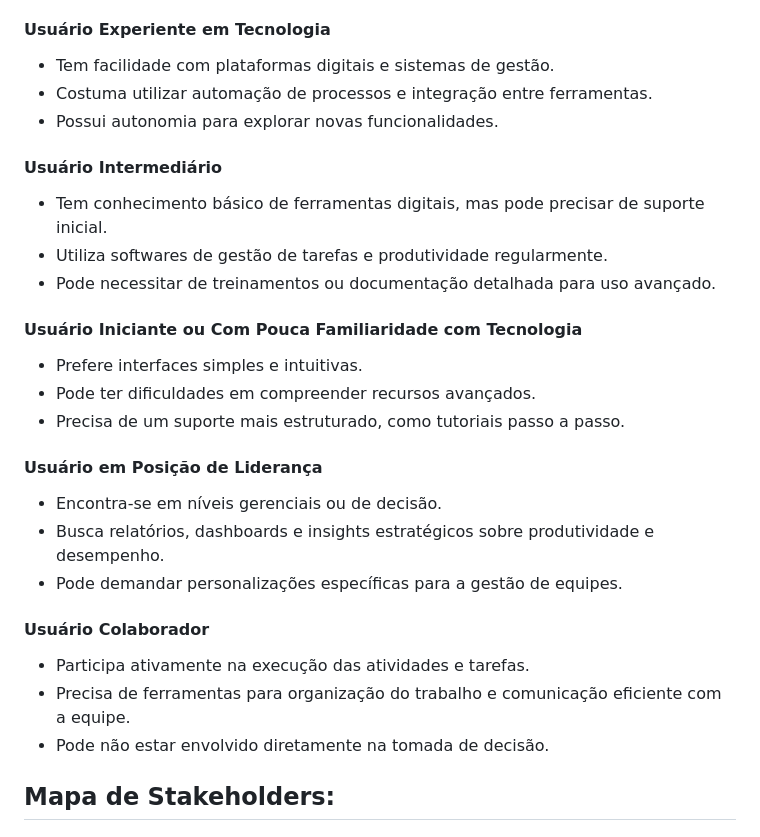
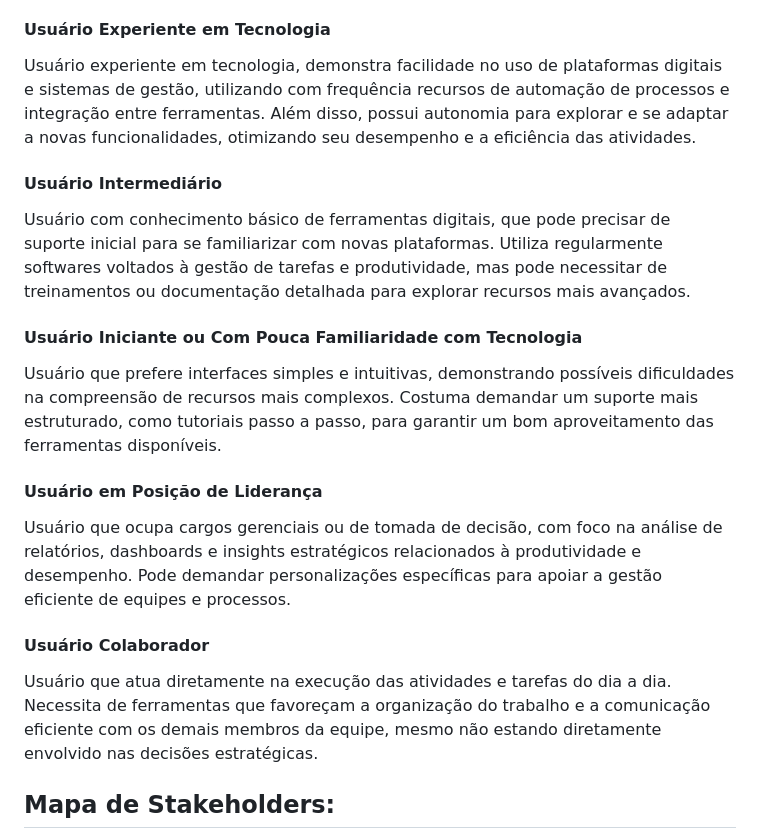
Before and after one commit to GuilhermeBritoFS1/Organize_deploy, a Markdown page: docs/01-Documentação de Contexto.md, the part around the change. GitHub-like rendering.

Commit message:
Atualização da documentação - Etapa 2 - ERRATA 3

```diff
--- a/docs/01-Documentação de Contexto.md
+++ b/docs/01-Documentação de Contexto.md
@@ -50,33 +50,23 @@ A aplicação será utilizada por diferentes perfis de usuários, cada um com ca
 
 #### Usuário Experiente em Tecnologia
 
-- Tem facilidade com plataformas digitais e sistemas de gestão.
-- Costuma utilizar automação de processos e integração entre ferramentas.
-- Possui autonomia para explorar novas funcionalidades.
+Usuário experiente em tecnologia, demonstra facilidade no uso de plataformas digitais e sistemas de gestão, utilizando com frequência recursos de automação de processos e integração entre ferramentas. Além disso, possui autonomia para explorar e se adaptar a novas funcionalidades, otimizando seu desempenho e a eficiência das atividades.
 
 #### Usuário Intermediário
 
-- Tem conhecimento básico de ferramentas digitais, mas pode precisar de suporte inicial.
-- Utiliza softwares de gestão de tarefas e produtividade regularmente.
-- Pode necessitar de treinamentos ou documentação detalhada para uso avançado.
+Usuário com conhecimento básico de ferramentas digitais, que pode precisar de suporte inicial para se familiarizar com novas plataformas. Utiliza regularmente softwares voltados à gestão de tarefas e produtividade, mas pode necessitar de treinamentos ou documentação detalhada para explorar recursos mais avançados.
 
 #### Usuário Iniciante ou Com Pouca Familiaridade com Tecnologia
 
-- Prefere interfaces simples e intuitivas.
-- Pode ter dificuldades em compreender recursos avançados.
-- Precisa de um suporte mais estruturado, como tutoriais passo a passo.
+Usuário que prefere interfaces simples e intuitivas, demonstrando possíveis dificuldades na compreensão de recursos mais complexos. Costuma demandar um suporte mais estruturado, como tutoriais passo a passo, para garantir um bom aproveitamento das ferramentas disponíveis.
 
 #### Usuário em Posição de Liderança
 
-- Encontra-se em níveis gerenciais ou de decisão.
-- Busca relatórios, dashboards e insights estratégicos sobre produtividade e desempenho.
-- Pode demandar personalizações específicas para a gestão de equipes.
+Usuário que ocupa cargos gerenciais ou de tomada de decisão, com foco na análise de relatórios, dashboards e insights estratégicos relacionados à produtividade e desempenho. Pode demandar personalizações específicas para apoiar a gestão eficiente de equipes e processos.
 
 #### Usuário Colaborador
 
-- Participa ativamente na execução das atividades e tarefas.
-- Precisa de ferramentas para organização do trabalho e comunicação eficiente com a equipe.
-- Pode não estar envolvido diretamente na tomada de decisão.
+Usuário que atua diretamente na execução das atividades e tarefas do dia a dia. Necessita de ferramentas que favoreçam a organização do trabalho e a comunicação eficiente com os demais membros da equipe, mesmo não estando diretamente envolvido nas decisões estratégicas.
 
 ## Mapa de Stakeholders:
 
```
